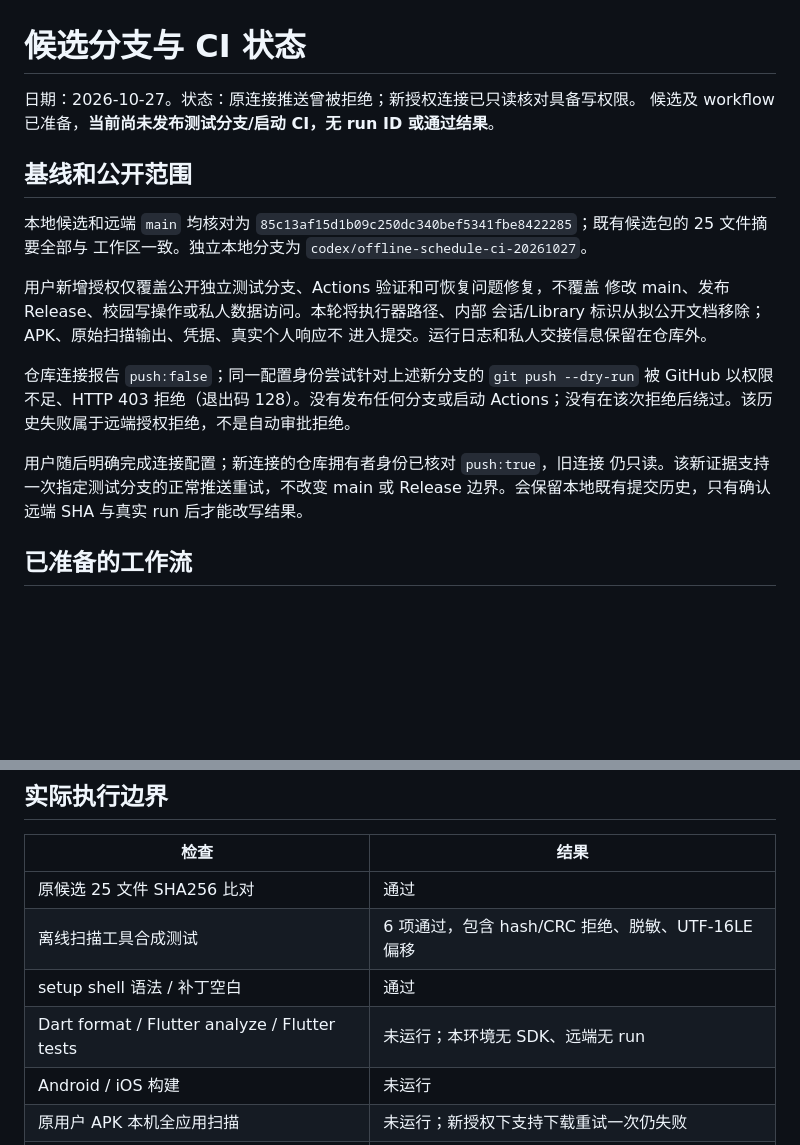
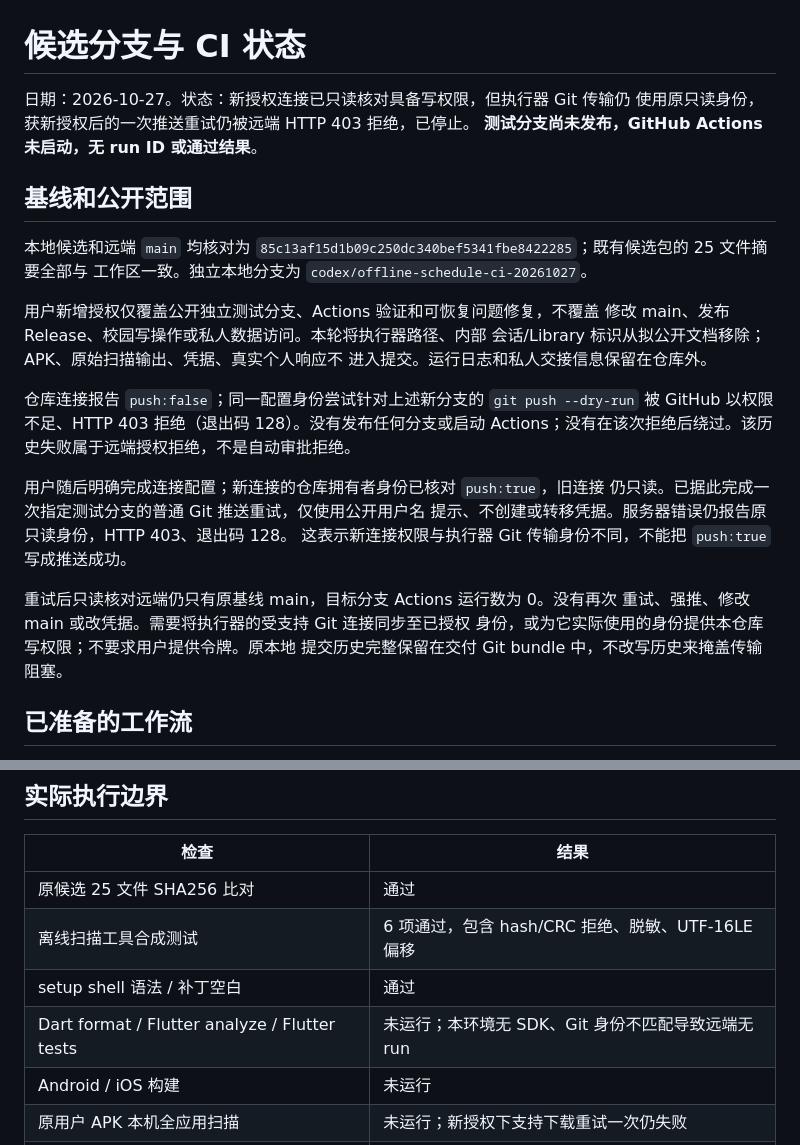
Before and after one commit to iHelix0/bjut-flutter, a Markdown page: docs/engineering/CI_VALIDATION.md, 2 parts joined by grey strips. Drawn GitHub-style; blank space fills up the shorter version.

Commit message:
Record verified connector rights and remaining Git transport mismatch
Original-Commit: 74568e21718c9c69319cf3055f3b6ba7360cfdeb
Original-Author: Codex <codex@users.noreply.github.com>
Original-Author-Date: 2026-10-27T03:22:07Z
Original-Committer-Date: 2026-10-27T03:22:07Z

```diff
--- a/docs/engineering/CI_VALIDATION.md
+++ b/docs/engineering/CI_VALIDATION.md
@@ -1,7 +1,8 @@
 # 候选分支与 CI 状态
 
-日期：2026-10-27。状态：原连接推送曾被拒绝；新授权连接已只读核对具备写权限。
-候选及 workflow 已准备，**当前尚未发布测试分支/启动 CI，无 run ID 或通过结果**。
+日期：2026-10-27。状态：新授权连接已只读核对具备写权限，但执行器 Git 传输仍
+使用原只读身份，获新授权后的一次推送重试仍被远端 HTTP 403 拒绝，已停止。
+**测试分支尚未发布，GitHub Actions 未启动，无 run ID 或通过结果**。
 
 ## 基线和公开范围
 
@@ -19,8 +20,14 @@
 Actions；没有在该次拒绝后绕过。该历史失败属于远端授权拒绝，不是自动审批拒绝。
 
 用户随后明确完成连接配置；新连接的仓库拥有者身份已核对 `push:true`，旧连接
-仍只读。该新证据支持一次指定测试分支的正常推送重试，不改变 main 或 Release
-边界。会保留本地既有提交历史，只有确认远端 SHA 与真实 run 后才能改写结果。
+仍只读。已据此完成一次指定测试分支的普通 Git 推送重试，仅使用公开用户名
+提示、不创建或转移凭据。服务器错误仍报告原只读身份，HTTP 403、退出码 128。
+这表示新连接权限与执行器 Git 传输身份不同，不能把 `push:true` 写成推送成功。
+
+重试后只读核对远端仍只有原基线 main，目标分支 Actions 运行数为 0。没有再次
+重试、强推、修改 main 或改凭据。需要将执行器的受支持 Git 连接同步至已授权
+身份，或为它实际使用的身份提供本仓库写权限；不要求用户提供令牌。原本地
+提交历史完整保留在交付 Git bundle 中，不改写历史来掩盖传输阻塞。
 
 ## 已准备的工作流
 
@@ -65,7 +72,7 @@ Actions；没有在该次拒绝后绕过。该历史失败属于远端授权拒
 | 原候选 25 文件 SHA256 比对 | 通过 |
 | 离线扫描工具合成测试 | 6 项通过，包含 hash/CRC 拒绝、脱敏、UTF-16LE 偏移 |
 | setup shell 语法 / 补丁空白 | 通过 |
-| Dart format / Flutter analyze / Flutter tests | 未运行；本环境无 SDK、远端无 run |
+| Dart format / Flutter analyze / Flutter tests | 未运行；本环境无 SDK、Git 身份不匹配导致远端无 run |
 | Android / iOS 构建 | 未运行 |
 | 原用户 APK 本机全应用扫描 | 未运行；新授权下支持下载重试一次仍失败 |
 | 官方 Flutter manifest 下载 | 新授权下重试一次仍 HTTP 403，已停止 |
```
Also changed, not shown: docs/DECISIONS.md (+4 -0 lines), docs/STATUS.md (+3 -0 lines).
